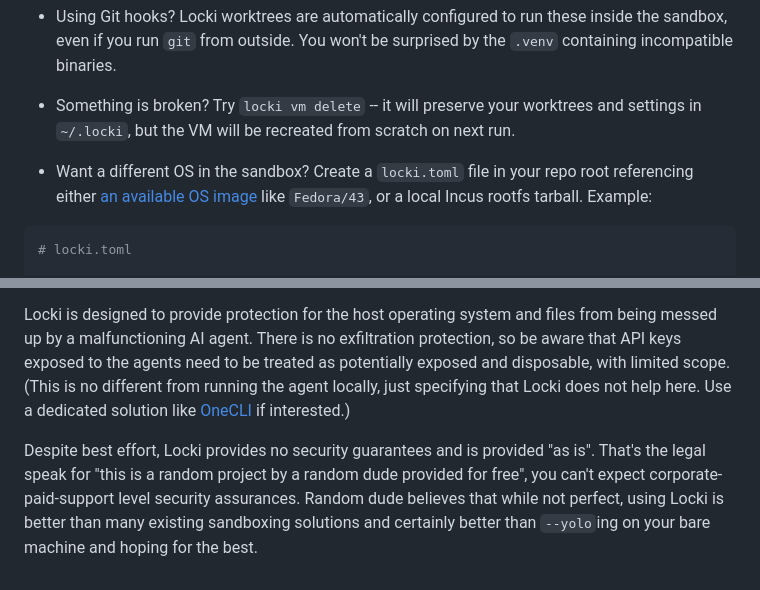
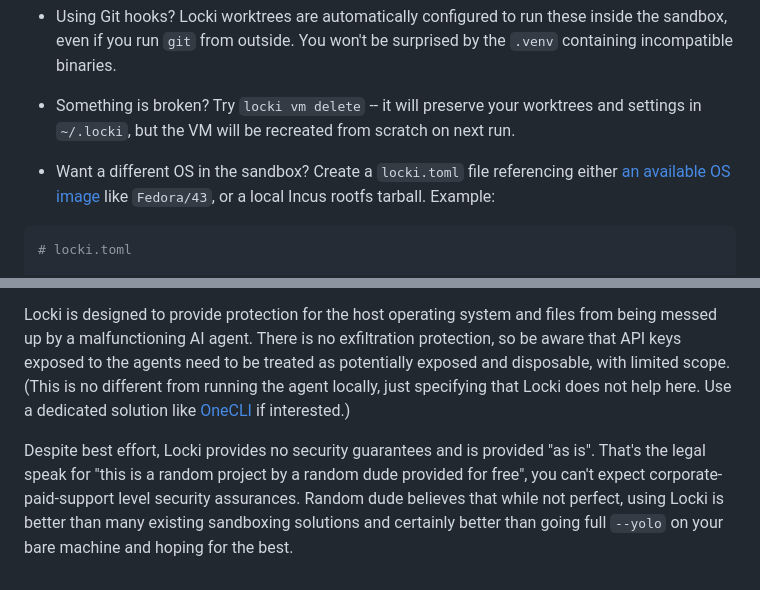
Before and after one commit to JanPokorny/locki, a Markdown page: README.md, 2 parts joined by grey strips. Drawn GitHub-style.

````diff
--- a/README.md
+++ b/README.md
@@ -96,7 +143,7 @@ Case study: [Kagenti ADK](https://github.com/kagenti/adk) uses Locki to run a fu
 
 - Something is broken? Try `locki vm delete` -- it will preserve your worktrees and settings in `~/.locki`, but the VM will be recreated from scratch on next run.
 
-- Want a different OS in the sandbox? Create a `locki.toml` file in your repo root referencing either [an available OS image](https://images.linuxcontainers.org/) like `Fedora/43`, or a local Incus rootfs tarball. Example:
+- Want a different OS in the sandbox? Create a `locki.toml` file referencing either [an available OS image](https://images.linuxcontainers.org/) like `Fedora/43`, or a local Incus rootfs tarball. Example:
 
 ```toml
 # locki.toml
@@ -114,4 +161,4 @@ Locki uses a single Lima VM which can only access the `~/.locki/worktrees` and `
 
 Locki is designed to provide protection for the host operating system and files from being messed up by a malfunctioning AI agent. There is no exfiltration protection, so be aware that API keys exposed to the agents need to be treated as potentially exposed and disposable, with limited scope. (This is no different from running the agent locally, just specifying that Locki does not help here. Use a dedicated solution like [OneCLI](https://github.com/onecli/onecli) if interested.)
 
-Despite best effort, Locki provides no security guarantees and is provided "as is". That's the legal speak for "this is a random project by a random dude provided for free", you can't expect corporate-paid-support level security assurances. Random dude believes that while not perfect, using Locki is better than many existing sandboxing solutions and certainly better than `--yolo`ing on your bare machine and hoping for the best.
+Despite best effort, Locki provides no security guarantees and is provided "as is". That's the legal speak for "this is a random project by a random dude provided for free", you can't expect corporate-paid-support level security assurances. Random dude believes that while not perfect, using Locki is better than many existing sandboxing solutions and certainly better than going full `--yolo` on your bare machine and hoping for the best.
````
Also changed, not shown: other parts of README.md (+61 -14 lines).
